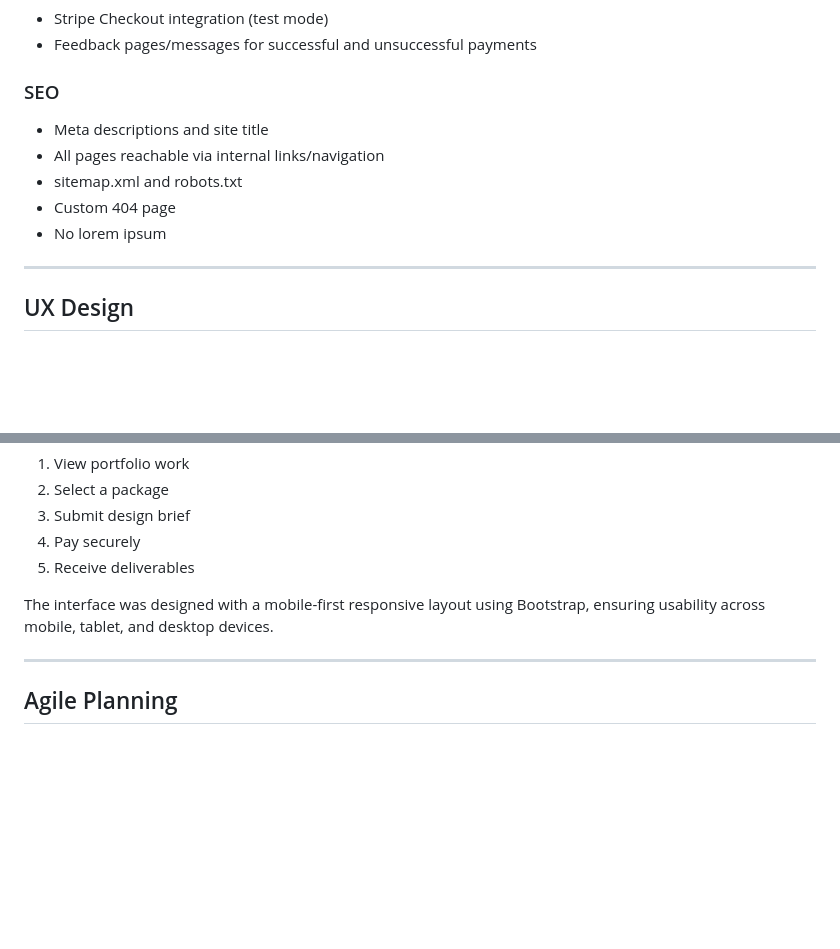
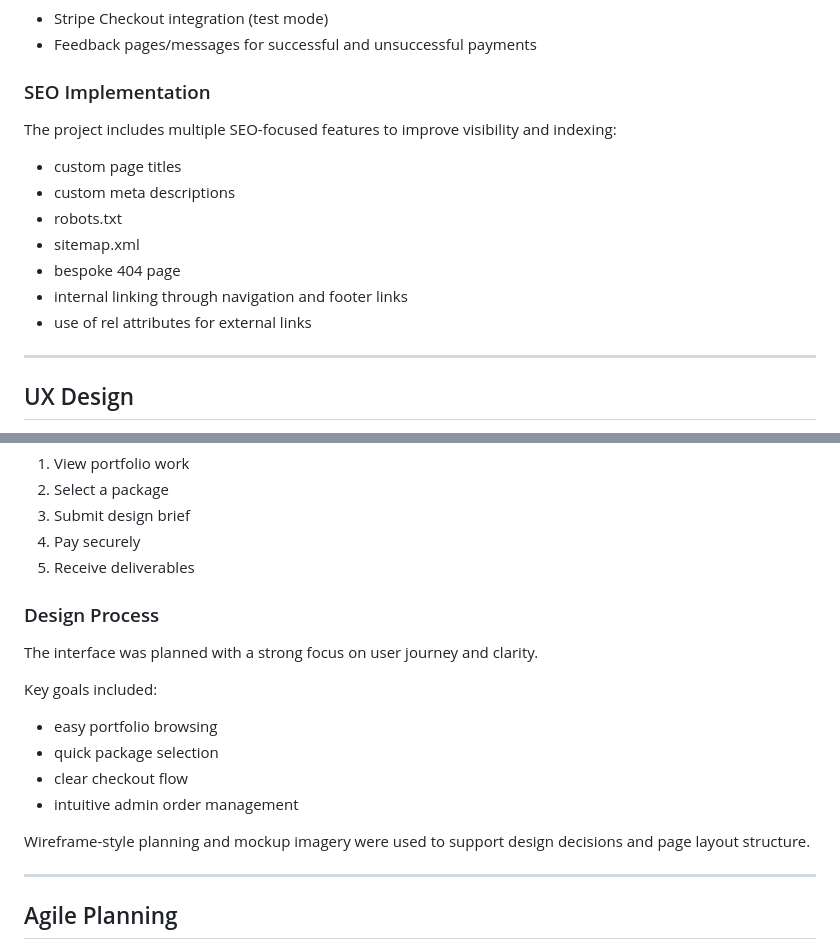
Before and after one commit to francisjxmes/designify, a Markdown page: README.md, 2 parts joined by grey strips. Rendered like a GitHub page; blank space fills up the shorter version.

Commit message:
Expand README SEO documentation

```diff
--- a/README.md
+++ b/README.md
@@ -102,12 +102,16 @@ This model is primarily focused on **digital service sales**, rather than physic
 - Stripe Checkout integration (test mode)
 - Feedback pages/messages for successful and unsuccessful payments
 
-### SEO
-- Meta descriptions and site title
-- All pages reachable via internal links/navigation
-- sitemap.xml and robots.txt
-- Custom 404 page
-- No lorem ipsum
+### SEO Implementation
+The project includes multiple SEO-focused features to improve visibility and indexing:
+
+- custom page titles
+- custom meta descriptions
+- robots.txt
+- sitemap.xml
+- bespoke 404 page
+- internal linking through navigation and footer links
+- use of rel attributes for external links
 
 ---
 
@@ -128,7 +132,17 @@ The user journey was designed to be simple:
 4. Pay securely
 5. Receive deliverables
 
-The interface was designed with a mobile-first responsive layout using Bootstrap, ensuring usability across mobile, tablet, and desktop devices.
+### Design Process
+
+The interface was planned with a strong focus on user journey and clarity.
+
+Key goals included:
+- easy portfolio browsing
+- quick package selection
+- clear checkout flow
+- intuitive admin order management
+
+Wireframe-style planning and mockup imagery were used to support design decisions and page layout structure.
 
 ---
 
```
